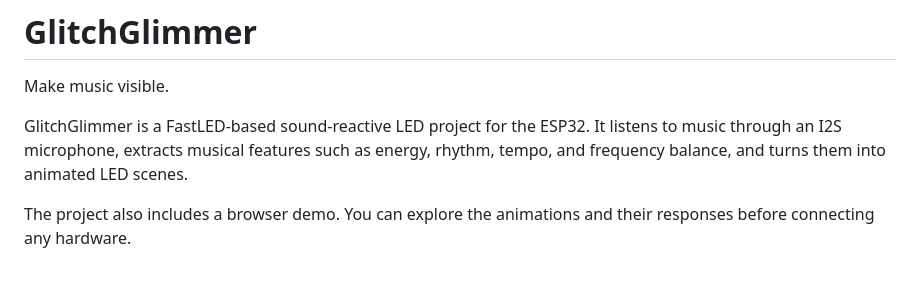
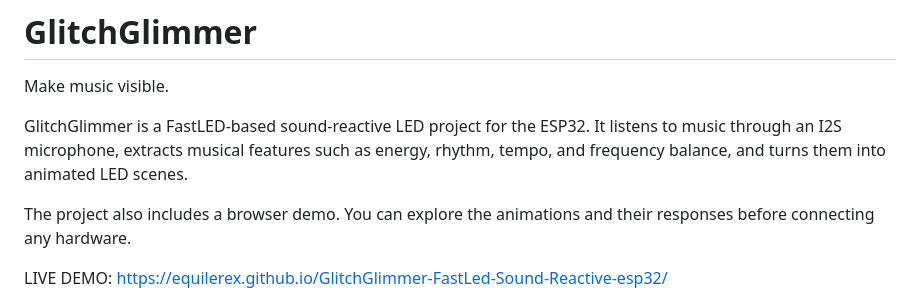
Before and after one commit to equilerex/GlitchGlimmer-FastLed-Sound-Reactive-esp32, a Markdown page: README.md, the part around one of its changes. Drawn GitHub-style; blank space fills up the shorter version.

Commit message:
Add live demo link to README
Added link to live demo in the README.

```diff
--- a/README.md
+++ b/README.md
@@ -9,6 +9,8 @@ scenes.
 
 The project also includes a browser demo. You can explore the animations and
 their responses before connecting any hardware.
+
+LIVE DEMO: [https://equilerex.github.io/GlitchGlimmer-FastLed-Sound-Reactive-esp32/](https://equilerex.github.io/GlitchGlimmer-FastLed-Sound-Reactive-esp32/)
 
 ![GlitchGlimmer browser visualizer](docs/preview.png)
 
```
Also changed, not shown: other parts of README.md (+1 -1 lines).
